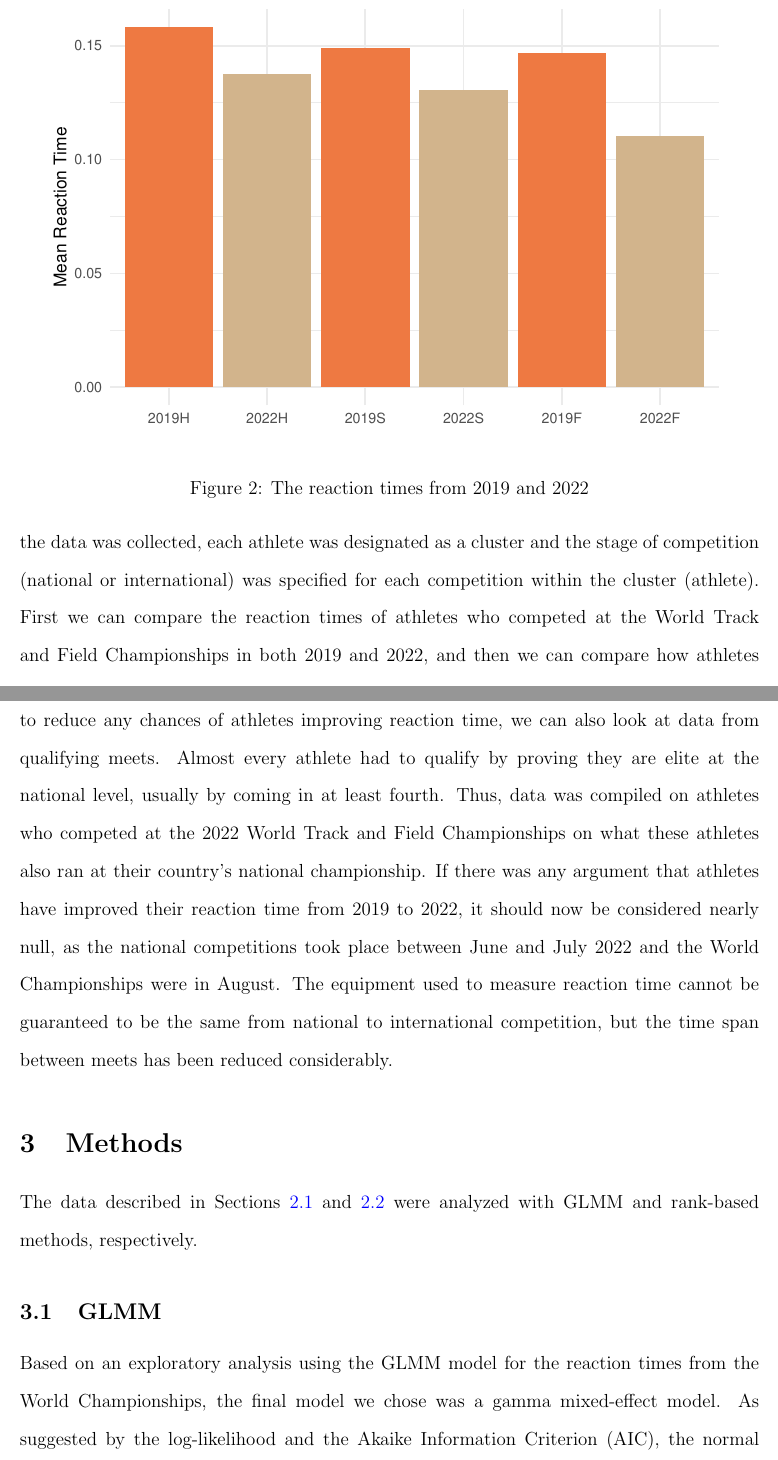
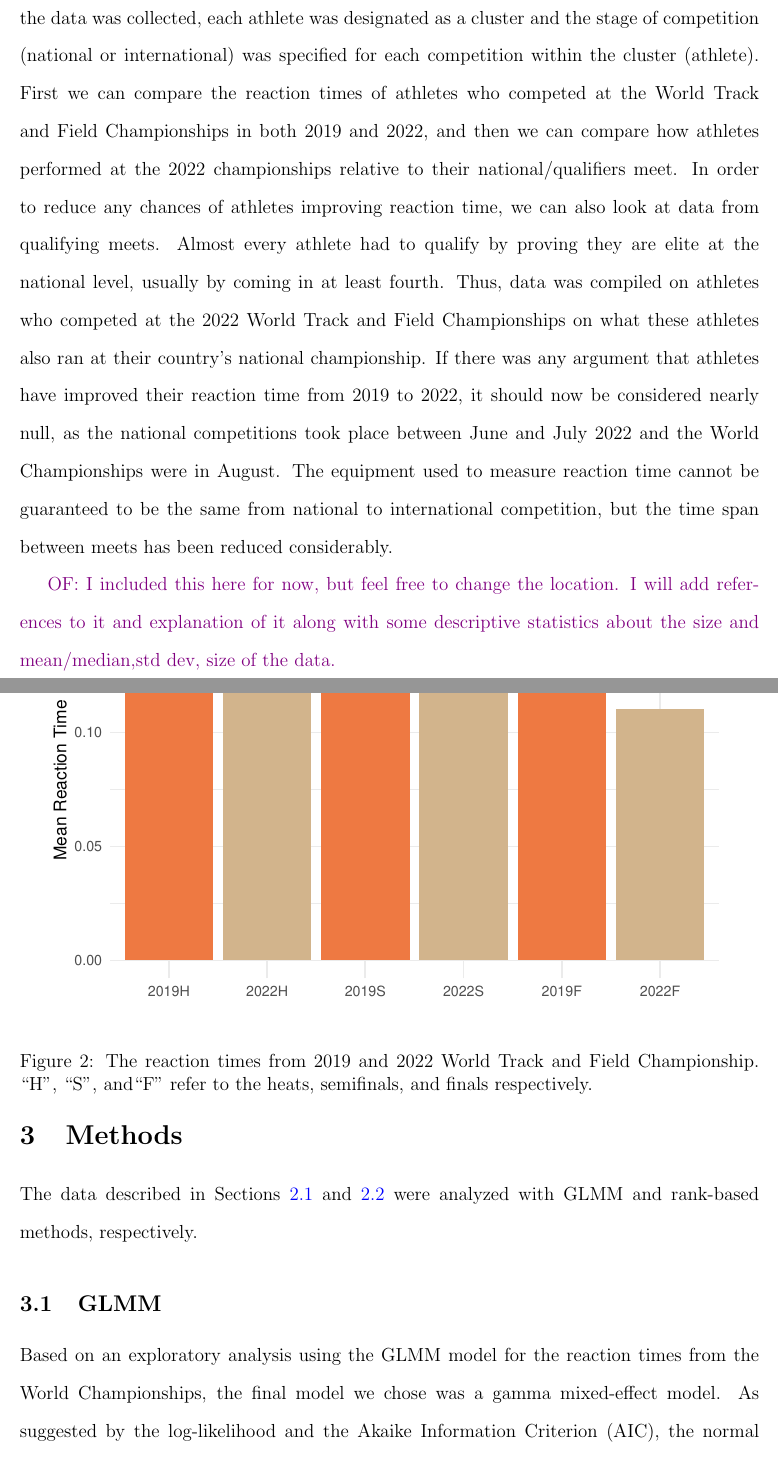
Before and after one commit to ofiore/Thesis, a LaTeX paper (Manuscript/manuscript.tex): two parts of pages 11 and 12 of 23, joined at a grey line, cut at the place of the change. Compiled offline with pdfLaTeX.

Commit message:
Minor edits

```diff
--- a/Manuscript/manuscript.tex
+++ b/Manuscript/manuscript.tex
@@ -406,12 +406,7 @@ athletes/clusters?}
 \eds{Yes, this is the part from the intro I was referring to, but you need to
 edit this paragraph now so it all works together.}
 
-\begin{figure}[tbp]
-  \centering
-  \includegraphics{2019vs2022BarGraph}
-  \caption{The reaction times from 2019 and 2022}
-  \label{fig:2019vs2022Graph}
-\end{figure}
+
 
 The dataset of the four United States athletes
 is too small to perform any meaningful statistical analysis, but
@@ -434,6 +429,17 @@ and the World Championships were in August. The equipment used to measure reacti
 time cannot be guaranteed to be the same from national to international
 competition, but the time span between meets has been reduced considerably.
 
+\begin{figure}[tbp]
+  \centering
+  \includegraphics{2019vs2022BarGraph}
+  \caption{The reaction times from 2019 and 2022 World Track and Field
+  Championship. ``H'', ``S'', and``F'' refer to the heats, semifinals, and finals
+  respectively.}
+  \label{fig:2019vs2022Graph}
+\end{figure}
+\of{I included this here for now, but feel free to change the location.  I will
+add references to it and explanation of it along with some descriptive statistics about
+the size and mean/median,std dev, size of the data.}
 
 \section{Methods} \label{sec:Methods}
 
```
